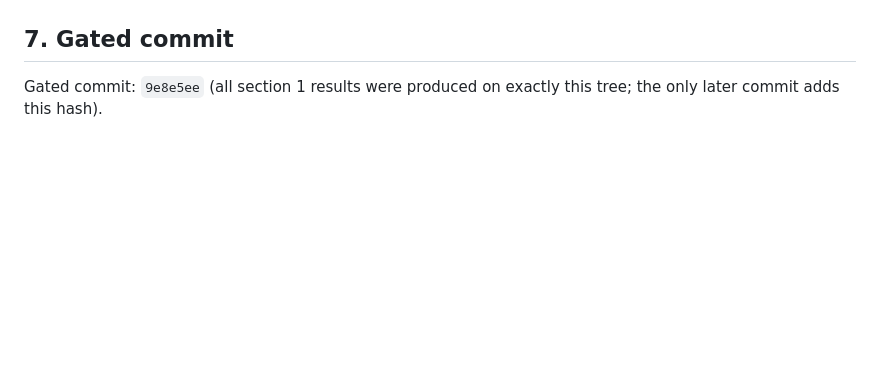
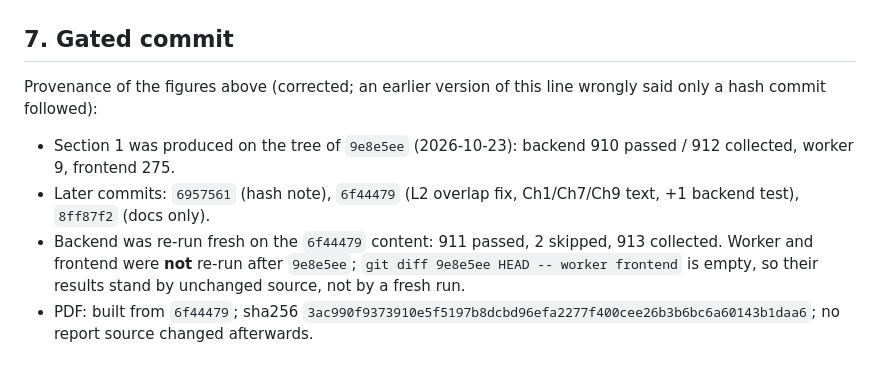
Before and after one commit to Aayushman00/TrustLens, a Markdown page: docs/audit/RELEASE_GATE_2026-10-23.md, the part around the change. Drawn GitHub-style; blank space fills up the shorter version.

Commit message:
docs(audit): correct release-gate provenance of test runs and PDF hash

```diff
--- a/docs/audit/RELEASE_GATE_2026-10-23.md
+++ b/docs/audit/RELEASE_GATE_2026-10-23.md
@@ -78,4 +78,11 @@ corrected: pooling changes no overlap outcome. Test counts after the addendum: 9
 
 ## 7. Gated commit
 
-Gated commit: `9e8e5ee` (all section 1 results were produced on exactly this tree; the only later commit adds this hash).
+Provenance of the figures above (corrected; an earlier version of this line wrongly said only a hash commit followed):
+
+* Section 1 was produced on the tree of `9e8e5ee` (2026-10-23): backend 910 passed / 912 collected, worker 9, frontend 275.
+* Later commits: `6957561` (hash note), `6f44479` (L2 overlap fix, Ch1/Ch7/Ch9 text, +1 backend test), `8ff87f2` (docs only).
+* Backend was re-run fresh on the `6f44479` content: 911 passed, 2 skipped, 913 collected. Worker and frontend were **not**
+  re-run after `9e8e5ee`; `git diff 9e8e5ee HEAD -- worker frontend` is empty, so their results stand by unchanged source,
+  not by a fresh run.
+* PDF: built from `6f44479`; sha256 `3ac990f9373910e5f5197b8dcbd96efa2277f400cee26b3b6bc6a60143b1daa6`; no report source changed afterwards.
```
